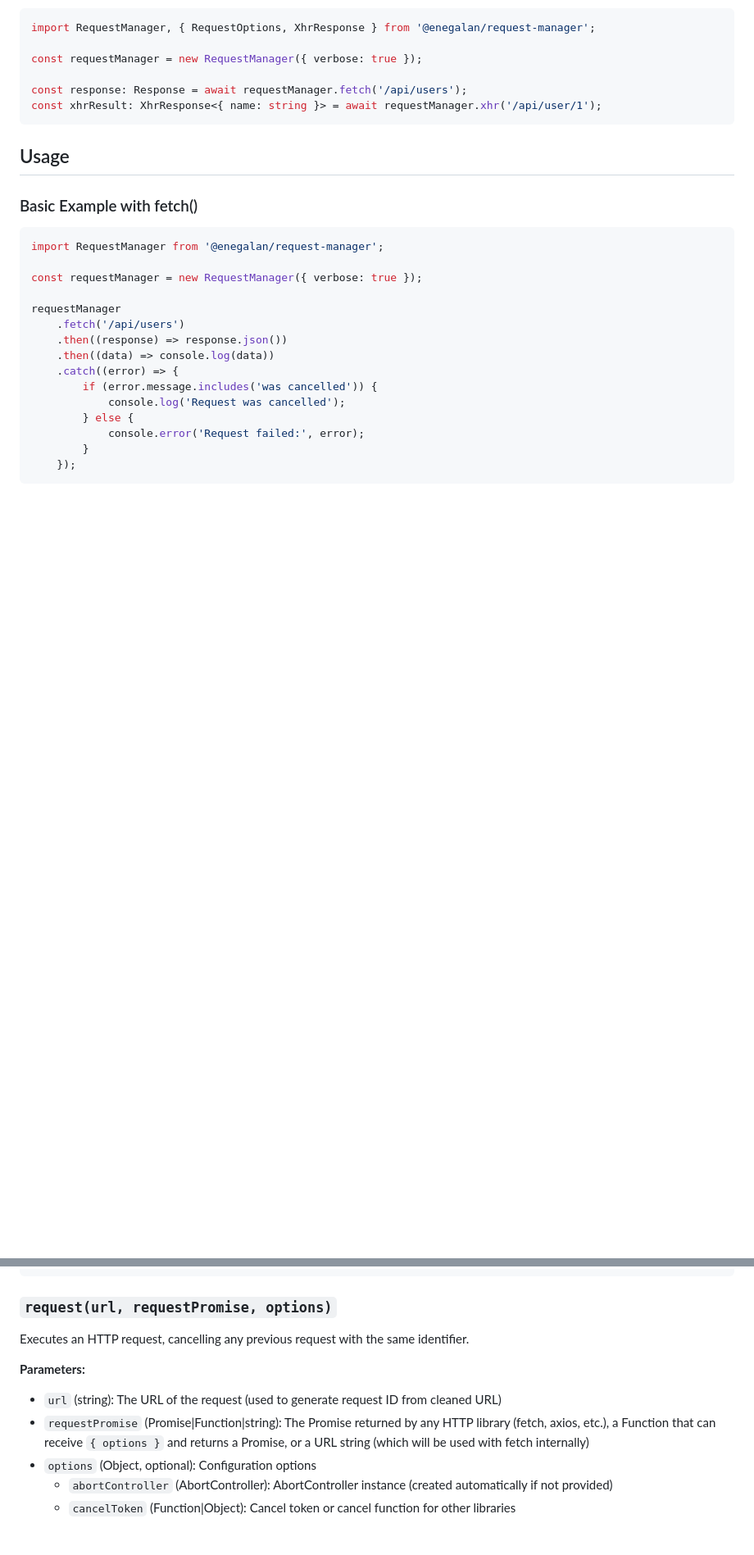
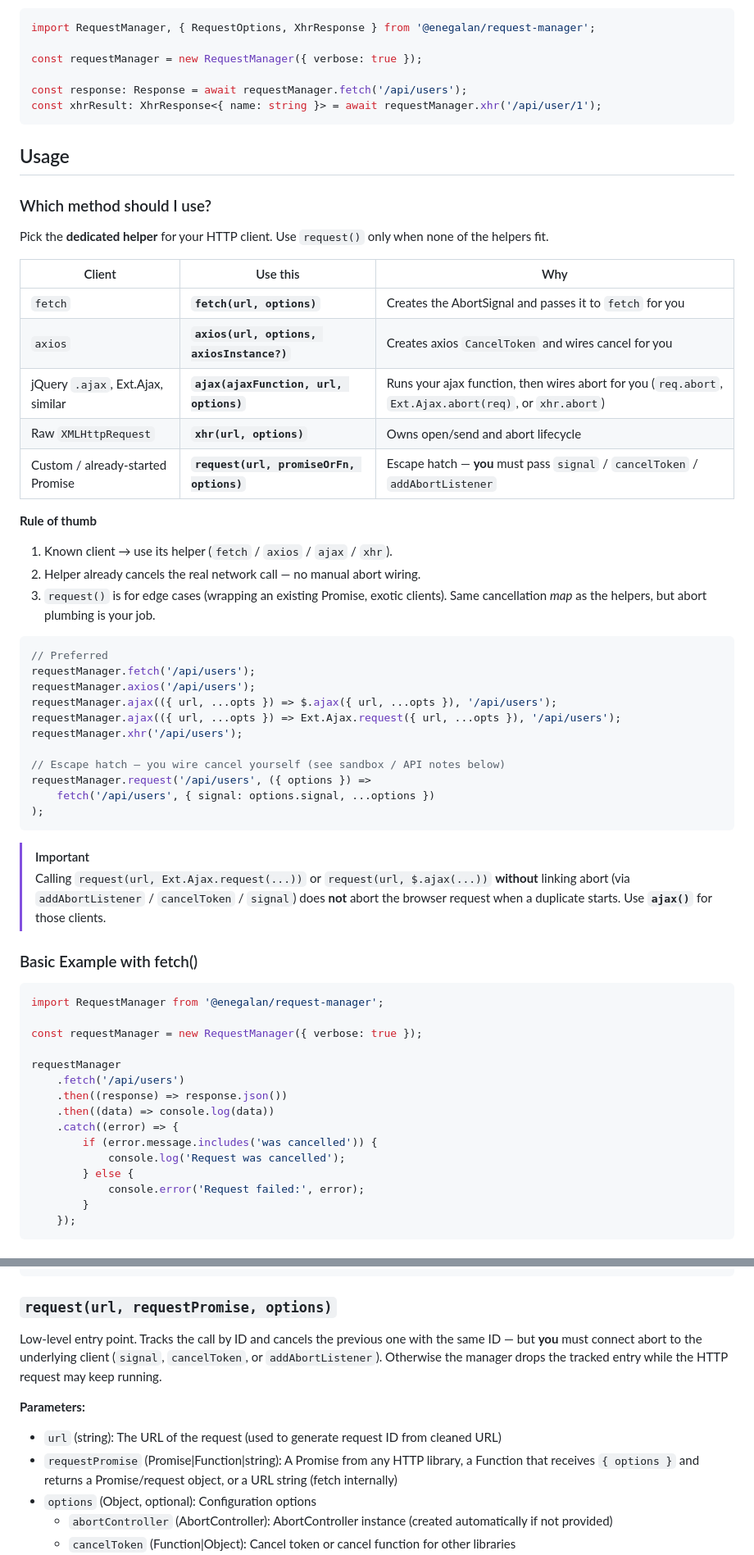
Before and after one commit to enegalan/request-manager, a Markdown page: README.md, 2 parts joined by grey strips. Shown at 82% size. GitHub-like rendering; blank space fills up the shorter version.

````diff
--- a/README.md
+++ b/README.md
@@ -64,6 +64,41 @@ const xhrResult: XhrResponse<{ name: string }> = await requestManager.xhr('/api/
 
 ## Usage
 
+### Which method should I use?
+
+Pick the **dedicated helper** for your HTTP client. Use `request()` only when none of the helpers fit.
+
+| Client                            | Use this                                  | Why                                                                                                    |
+|-----------------------------------|-------------------------------------------|--------------------------------------------------------------------------------------------------------|
+| `fetch`                           | **`fetch(url, options)`**                 | Creates the AbortSignal and passes it to `fetch` for you                                               |
+| `axios`                           | **`axios(url, options, axiosInstance?)`** | Creates axios `CancelToken` and wires cancel for you                                                   |
+| jQuery `.ajax`, Ext.Ajax, similar | **`ajax(ajaxFunction, url, options)`**    | Runs your ajax function, then wires abort for you (`req.abort`, `Ext.Ajax.abort(req)`, or `xhr.abort`) |
+| Raw `XMLHttpRequest`              | **`xhr(url, options)`**                   | Owns open/send and abort lifecycle                                                                     |
+| Custom / already-started Promise  | **`request(url, promiseOrFn, options)`**  | Escape hatch — **you** must pass `signal` / `cancelToken` / `addAbortListener`                         |
+
+**Rule of thumb**
+
+1. Known client → use its helper (`fetch` / `axios` / `ajax` / `xhr`).
+2. Helper already cancels the real network call — no manual abort wiring.
+3. `request()` is for edge cases (wrapping an existing Promise, exotic clients). Same cancellation *map* as the helpers, but abort plumbing is your job.
+
+```javascript
+// Preferred
+requestManager.fetch('/api/users');
+requestManager.axios('/api/users');
+requestManager.ajax(({ url, ...opts }) => $.ajax({ url, ...opts }), '/api/users');
+requestManager.ajax(({ url, ...opts }) => Ext.Ajax.request({ url, ...opts }), '/api/users');
+requestManager.xhr('/api/users');
+
+// Escape hatch — you wire cancel yourself (see sandbox / API notes below)
+requestManager.request('/api/users', ({ options }) =>
+    fetch('/api/users', { signal: options.signal, ...options })
+);
+```
+
+> [!IMPORTANT]
+> Calling `request(url, Ext.Ajax.request(...))` or `request(url, $.ajax(...))` **without** linking abort (via `addAbortListener` / `cancelToken` / `signal`) does **not** abort the browser request when a duplicate starts. Use **`ajax()`** for those clients.
+
 ### Basic Example with fetch()
 
 ```javascript
@@ -369,12 +377,12 @@ const requestManager = new RequestManager({ verbose: true });
 
 ### `request(url, requestPromise, options)`
 
-Executes an HTTP request, cancelling any previous request with the same identifier.
+Low-level entry point. Tracks the call by ID and cancels the previous one with the same ID — but **you** must connect abort to the underlying client (`signal`, `cancelToken`, or `addAbortListener`). Otherwise the manager drops the tracked entry while the HTTP request may keep running.
 
 **Parameters:**
 
 - `url` (string): The URL of the request (used to generate request ID from cleaned URL)
-- `requestPromise` (Promise|Function|string): The Promise returned by any HTTP library (fetch, axios, etc.), a Function that can receive `{ options }` and returns a Promise, or a URL string (which will be used with fetch internally)
+- `requestPromise` (Promise|Function|string): A Promise from any HTTP library, a Function that receives `{ options }` and returns a Promise/request object, or a URL string (fetch internally)
 - `options` (Object, optional): Configuration options
     - `abortController` (AbortController): AbortController instance (created automatically if not provided)
     - `cancelToken` (Function|Object): Cancel token or cancel function for other libraries
````
Also changed, not shown: other parts of README.md (+60 -91 lines).
